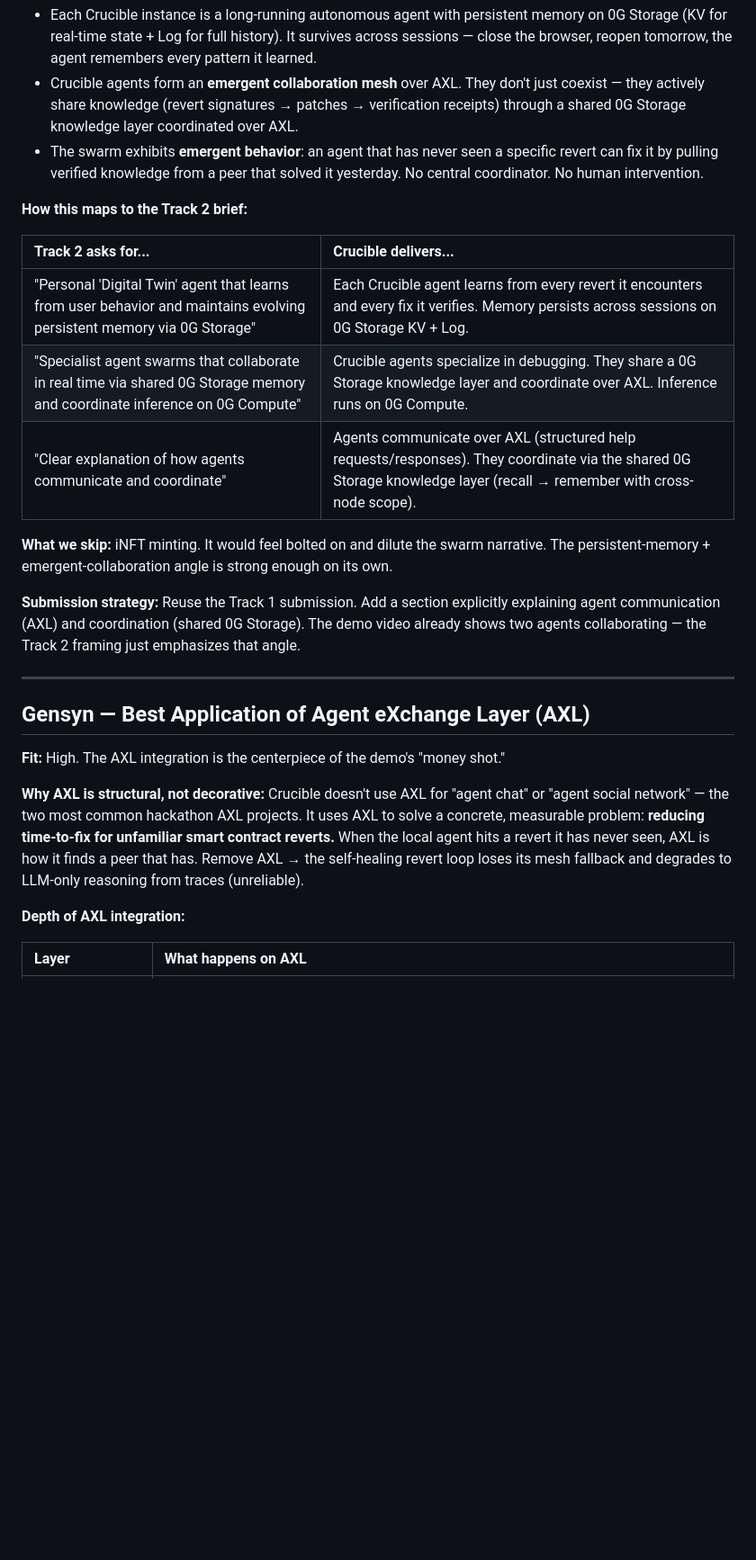
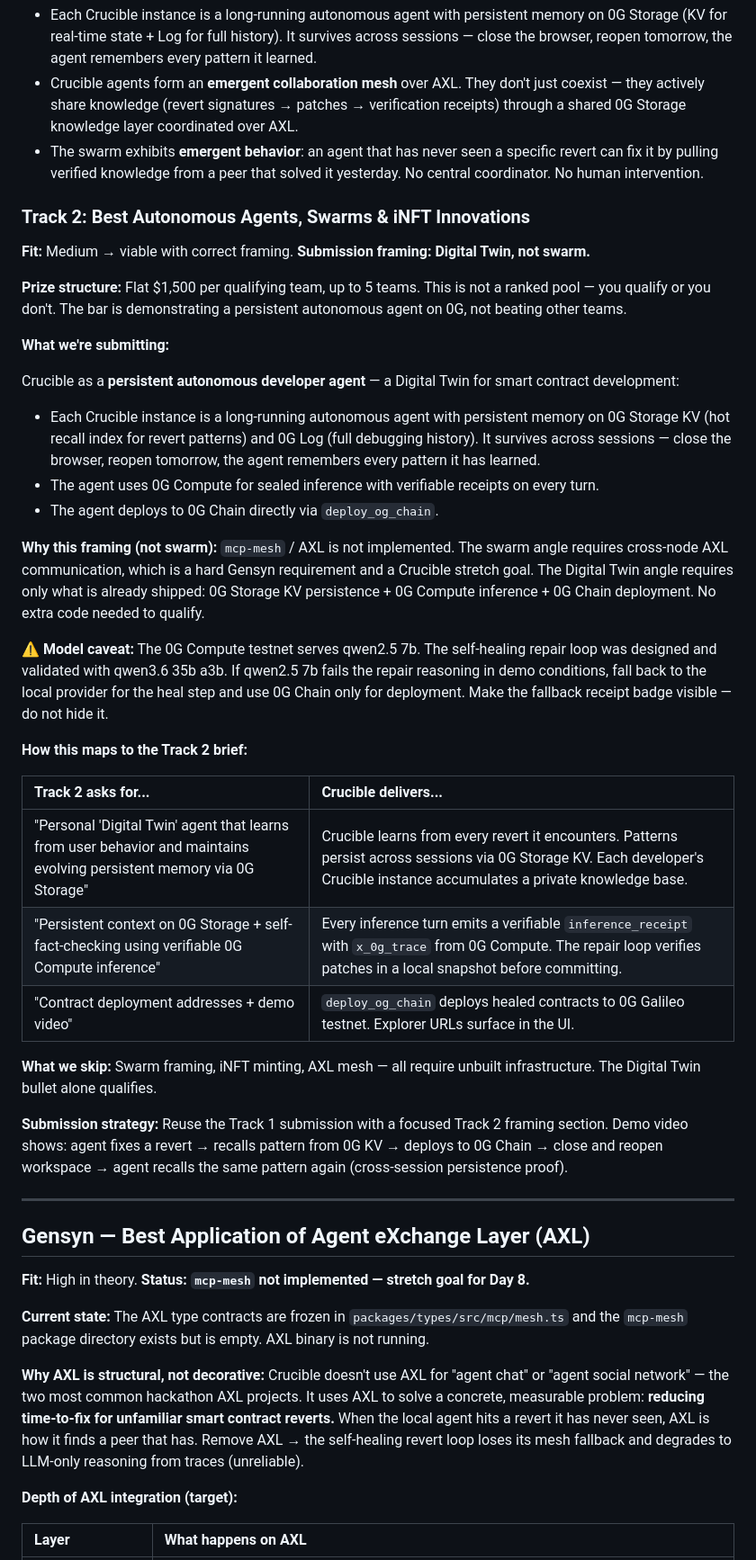
Before and after one commit to WhyAsh5114/Crucible, a Markdown page: docs/TRACKS.md, the part around one of its changes. Shown at 90% size. Drawn GitHub-style; blank space fills up the shorter version.

Commit message:
docs: reframe sponsor tracks for accurate judge assessment
- Track 2: Digital Twin single-agent framing qualifies for ,500 flat prize without AXL
- Gensyn: Add honest status (mcp-mesh empty, stretch goal for Day 8)
- KeeperHub: Focus Area 2 alignment (OpenClaw integration), add FEEDBACK.md bounty note
- Remove aspirational claims; align descriptions with current POV-1 reality

```diff
--- a/docs/TRACKS.md
+++ b/docs/TRACKS.md
@@ -88,27 +88,47 @@ The same Crucible codebase, framed as a **persistent, networked swarm of autonom
 - Crucible agents form an **emergent collaboration mesh** over AXL. They don't just coexist — they actively share knowledge (revert signatures → patches → verification receipts) through a shared 0G Storage knowledge layer coordinated over AXL.
 - The swarm exhibits **emergent behavior**: an agent that has never seen a specific revert can fix it by pulling verified knowledge from a peer that solved it yesterday. No central coordinator. No human intervention.
 
+### Track 2: Best Autonomous Agents, Swarms & iNFT Innovations
+
+**Fit:** Medium → viable with correct framing. **Submission framing: Digital Twin, not swarm.**
+
+**Prize structure:** Flat $1,500 per qualifying team, up to 5 teams. This is not a ranked pool — you qualify or you don't. The bar is demonstrating a persistent autonomous agent on 0G, not beating other teams.
+
+**What we're submitting:**
+
+Crucible as a **persistent autonomous developer agent** — a Digital Twin for smart contract development:
+
+- Each Crucible instance is a long-running autonomous agent with persistent memory on 0G Storage KV (hot recall index for revert patterns) and 0G Log (full debugging history). It survives across sessions — close the browser, reopen tomorrow, the agent remembers every pattern it has learned.
+- The agent uses 0G Compute for sealed inference with verifiable receipts on every turn.
+- The agent deploys to 0G Chain directly via `deploy_og_chain`.
+
+**Why this framing (not swarm):** `mcp-mesh` / AXL is not implemented. The swarm angle requires cross-node AXL communication, which is a hard Gensyn requirement and a Crucible stretch goal. The Digital Twin angle requires only what is already shipped: 0G Storage KV persistence + 0G Compute inference + 0G Chain deployment. No extra code needed to qualify.
+
+**⚠️ Model caveat:** The 0G Compute testnet serves qwen2.5 7b. The self-healing repair loop was designed and validated with qwen3.6 35b a3b. If qwen2.5 7b fails the repair reasoning in demo conditions, fall back to the local provider for the heal step and use 0G Chain only for deployment. Make the fallback receipt badge visible — do not hide it.
+
 **How this maps to the Track 2 brief:**
 
-| Track 2 asks for...                                                                                                         | Crucible delivers...                                                                                                                                                   |
-| :-------------------------------------------------------------------------------------------------------------------------- | :--------------------------------------------------------------------------------------------------------------------------------------------------------------------- |
-| "Personal 'Digital Twin' agent that learns from user behavior and maintains evolving persistent memory via 0G Storage"      | Each Crucible agent learns from every revert it encounters and every fix it verifies. Memory persists across sessions on 0G Storage KV + Log.                          |
-| "Specialist agent swarms that collaborate in real time via shared 0G Storage memory and coordinate inference on 0G Compute" | Crucible agents specialize in debugging. They share a 0G Storage knowledge layer and coordinate over AXL. Inference runs on 0G Compute.                                |
-| "Clear explanation of how agents communicate and coordinate"                                                                | Agents communicate over AXL (structured help requests/responses). They coordinate via the shared 0G Storage knowledge layer (recall → remember with cross-node scope). |
+| Track 2 asks for...                                                                                                    | Crucible delivers...                                                                                                                                                          |
+| :--------------------------------------------------------------------------------------------------------------------- | :---------------------------------------------------------------------------------------------------------------------------------------------------------------------------- |
+| "Personal 'Digital Twin' agent that learns from user behavior and maintains evolving persistent memory via 0G Storage" | Crucible learns from every revert it encounters. Patterns persist across sessions via 0G Storage KV. Each developer's Crucible instance accumulates a private knowledge base. |
+| "Persistent context on 0G Storage + self-fact-checking using verifiable 0G Compute inference"                          | Every inference turn emits a verifiable `inference_receipt` with `x_0g_trace` from 0G Compute. The repair loop verifies patches in a local snapshot before committing.        |
+| "Contract deployment addresses + demo video"                                                                           | `deploy_og_chain` deploys healed contracts to 0G Galileo testnet. Explorer URLs surface in the UI.                                                                            |
 
-**What we skip:** iNFT minting. It would feel bolted on and dilute the swarm narrative. The persistent-memory + emergent-collaboration angle is strong enough on its own.
+**What we skip:** Swarm framing, iNFT minting, AXL mesh — all require unbuilt infrastructure. The Digital Twin bullet alone qualifies.
 
-**Submission strategy:** Reuse the Track 1 submission. Add a section explicitly explaining agent communication (AXL) and coordination (shared 0G Storage). The demo video already shows two agents collaborating — the Track 2 framing just emphasizes that angle.
+**Submission strategy:** Reuse the Track 1 submission with a focused Track 2 framing section. Demo video shows: agent fixes a revert → recalls pattern from 0G KV → deploys to 0G Chain → close and reopen workspace → agent recalls the same pattern again (cross-session persistence proof).
 
 ---
 
 ## Gensyn — Best Application of Agent eXchange Layer (AXL)
 
-**Fit:** High. The AXL integration is the centerpiece of the demo's "money shot."
+**Fit:** High in theory. **Status: `mcp-mesh` not implemented — stretch goal for Day 8.**
+
+**Current state:** The AXL type contracts are frozen in `packages/types/src/mcp/mesh.ts` and the `mcp-mesh` package directory exists but is empty. AXL binary is not running.
 
 **Why AXL is structural, not decorative:** Crucible doesn't use AXL for "agent chat" or "agent social network" — the two most common hackathon AXL projects. It uses AXL to solve a concrete, measurable problem: **reducing time-to-fix for unfamiliar smart contract reverts.** When the local agent hits a revert it has never seen, AXL is how it finds a peer that has. Remove AXL → the self-healing revert loop loses its mesh fallback and degrades to LLM-only reasoning from traces (unreliable).
 
-**Depth of AXL integration:**
+**Depth of AXL integration (target):**
 
 | Layer                    | What happens on AXL                                                                                                                                                             |
 | :----------------------- | :------------------------------------------------------------------------------------------------------------------------------------------------------------------------------ |
```
Also changed, not shown: other parts of docs/TRACKS.md (+9 -10 lines).
